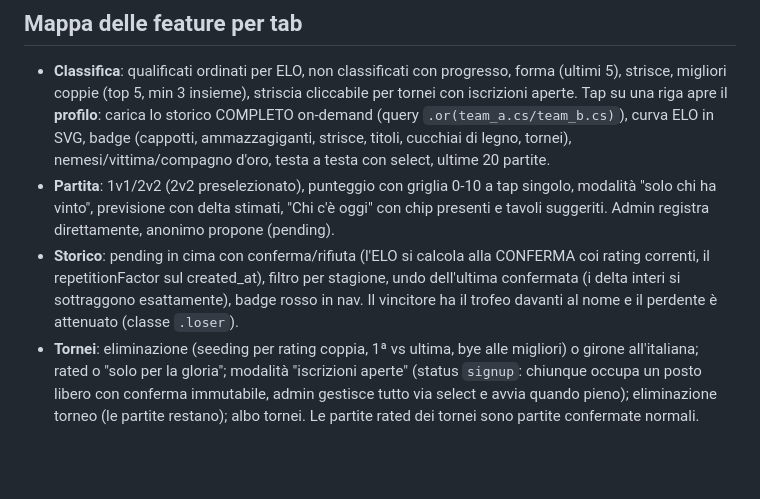
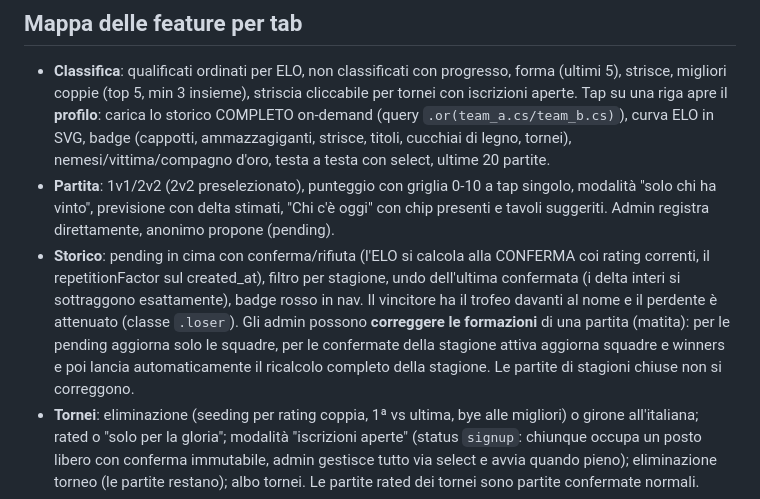
Before and after one commit to Paoloscia/balillaZBuilding, a Markdown page: README.md, the part around the change. GitHub-like rendering; blank space fills up the shorter version.

```diff
--- a/README.md
+++ b/README.md
@@ -71,7 +71,7 @@ Su un DB già in produzione servono solo gli script nuovi. `loadAll` è resilien
 
 - **Classifica**: qualificati ordinati per ELO, non classificati con progresso, forma (ultimi 5), strisce, migliori coppie (top 5, min 3 insieme), striscia cliccabile per tornei con iscrizioni aperte. Tap su una riga apre il **profilo**: carica lo storico COMPLETO on-demand (query `.or(team_a.cs/team_b.cs)`), curva ELO in SVG, badge (cappotti, ammazzagiganti, strisce, titoli, cucchiai di legno, tornei), nemesi/vittima/compagno d'oro, testa a testa con select, ultime 20 partite.
 - **Partita**: 1v1/2v2 (2v2 preselezionato), punteggio con griglia 0-10 a tap singolo, modalità "solo chi ha vinto", previsione con delta stimati, "Chi c'è oggi" con chip presenti e tavoli suggeriti. Admin registra direttamente, anonimo propone (pending).
-- **Storico**: pending in cima con conferma/rifiuta (l'ELO si calcola alla CONFERMA coi rating correnti, il repetitionFactor sul created_at), filtro per stagione, undo dell'ultima confermata (i delta interi si sottraggono esattamente), badge rosso in nav. Il vincitore ha il trofeo davanti al nome e il perdente è attenuato (classe `.loser`).
+- **Storico**: pending in cima con conferma/rifiuta (l'ELO si calcola alla CONFERMA coi rating correnti, il repetitionFactor sul created_at), filtro per stagione, undo dell'ultima confermata (i delta interi si sottraggono esattamente), badge rosso in nav. Il vincitore ha il trofeo davanti al nome e il perdente è attenuato (classe `.loser`). Gli admin possono **correggere le formazioni** di una partita (matita): per le pending aggiorna solo le squadre, per le confermate della stagione attiva aggiorna squadre e winners e poi lancia automaticamente il ricalcolo completo della stagione. Le partite di stagioni chiuse non si correggono.
 - **Tornei**: eliminazione (seeding per rating coppia, 1ª vs ultima, bye alle migliori) o girone all'italiana; rated o "solo per la gloria"; modalità "iscrizioni aperte" (status `signup`: chiunque occupa un posto libero con conferma immutabile, admin gestisce tutto via select e avvia quando pieno); eliminazione torneo (le partite restano); albo tornei. Le partite rated dei tornei sono partite confermate normali.
 - **Stagioni**: crea/pianifica (con ends_at facoltativa e countdown nell'header), coda numerata in ordine di attivazione, chiusura = premi in `awards` + snapshot in `season_results` + reset a scaglioni + avvio automatico della pianificata più vecchia, rinomina, **ricalcolo stagione** (rigioca TUTTE le confermate in ordine di confirmed_at; punto di partenza = `pre` della prima partita di ciascuno; riscrive deltas/pre/winners e i rating; idempotente; usa i boost salvati).
 - **Giocatori**: rosa alfabetica (localeCompare it), totali di sempre dalla vista, proposta giocatori da anonimi con conferma admin, rinomina (aggiorna anche season_results), ruolo, login admin, backup JSON (fetch paginato di tutte le tabelle).
```
